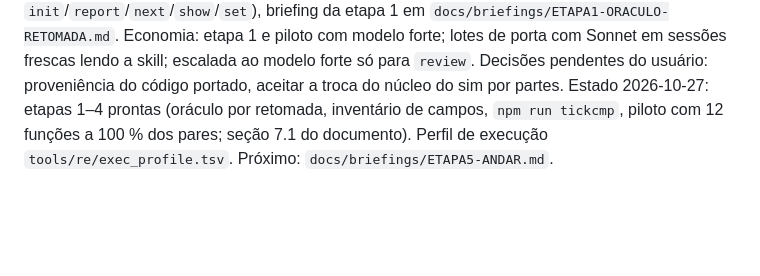
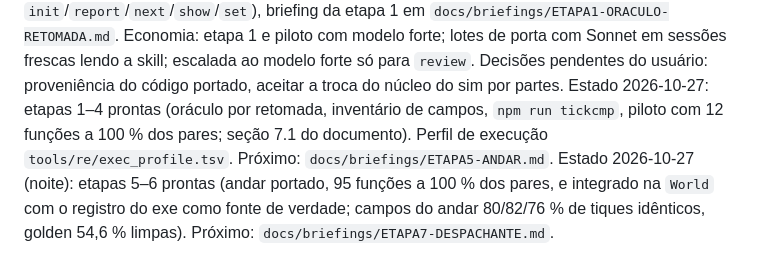
Before and after one commit to Tales-K/rom2-web, a Markdown page: docs/PLAN.md, the part around the change. GitHub-like rendering; blank space fills up the shorter version.

```diff
--- a/docs/PLAN.md
+++ b/docs/PLAN.md
@@ -68,3 +68,5 @@ Economia: etapa 1 e piloto com modelo forte; lotes de porta com Sonnet em sessõ
 para `review`. Decisões pendentes do usuário: proveniência do código portado, aceitar a troca do núcleo do sim por partes.
 Estado 2026-10-27: etapas 1–4 prontas (oráculo por retomada, inventário de campos, `npm run tickcmp`, piloto com 12 funções a 100 %
 dos pares; seção 7.1 do documento). Perfil de execução `tools/re/exec_profile.tsv`. Próximo: `docs/briefings/ETAPA5-ANDAR.md`.
+Estado 2026-10-27 (noite): etapas 5–6 prontas (andar portado, 95 funções a 100 % dos pares, e integrado na `World` com o registro do exe
+como fonte de verdade; campos do andar 80/82/76 % de tiques idênticos, golden 54,6 % limpas). Próximo: `docs/briefings/ETAPA7-DESPACHANTE.md`.
```
Also changed, not shown: docs/ABORDAGEM-FIDELIDADE-UNIDADES.md (+15 -3 lines), docs/briefings/ETAPA7-DESPACHANTE.md (added, +63 -0 lines).
